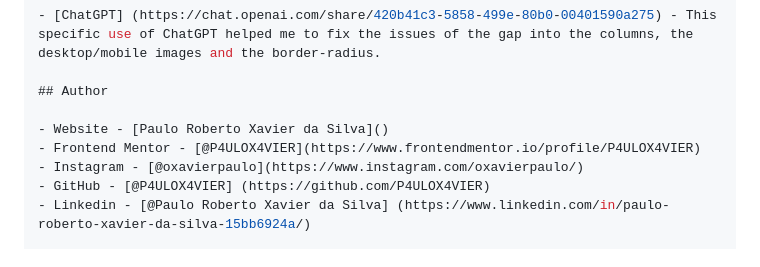
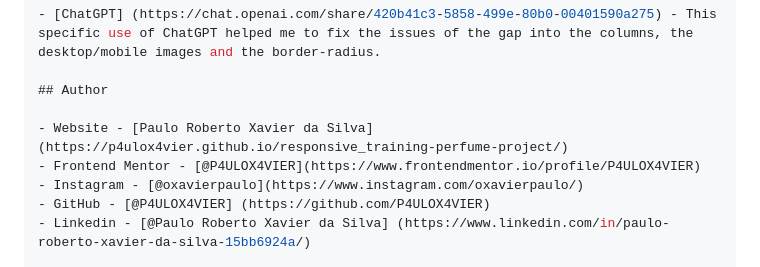
Before and after one commit to P4ULOX4VIER/responsive_training-perfume-project, a Markdown page: README.md, the part around the change. Drawn GitHub-style.

```diff
--- a/README.md
+++ b/README.md
@@ -190,7 +190,7 @@ I'm satisfied with this final result. I'll keep focusing in responsive layouts,
 
 ## Author
 
-- Website - [Paulo Roberto Xavier da Silva]()
+- Website - [Paulo Roberto Xavier da Silva](https://p4ulox4vier.github.io/responsive_training-perfume-project/)
 - Frontend Mentor - [@P4ULOX4VIER](https://www.frontendmentor.io/profile/P4ULOX4VIER)
 - Instagram - [@oxavierpaulo](https://www.instagram.com/oxavierpaulo/)
 - GitHub - [@P4ULOX4VIER] (https://github.com/P4ULOX4VIER)
```
